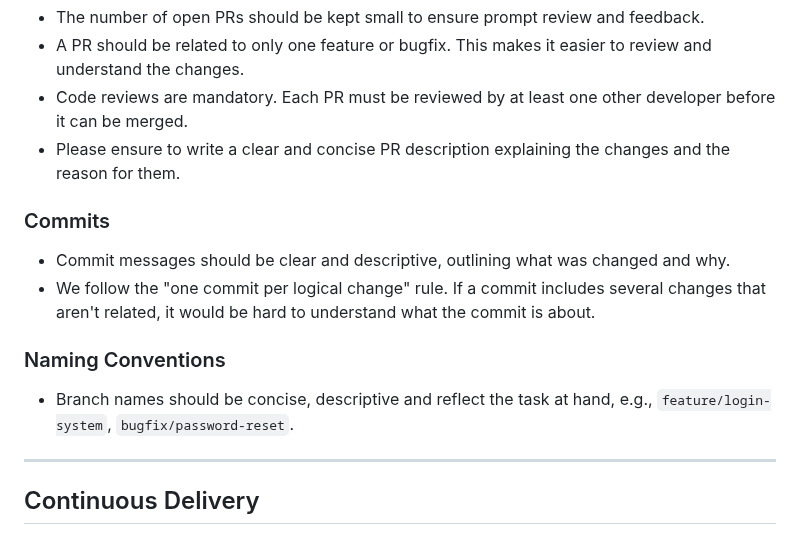
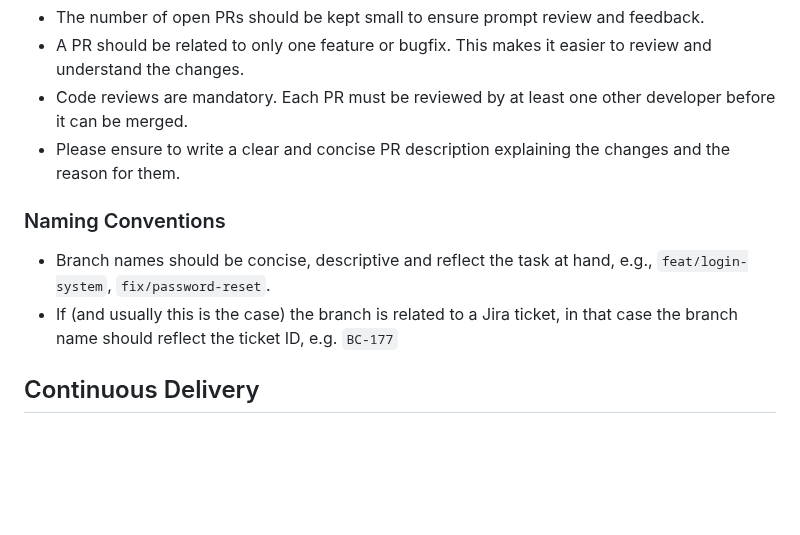
Before and after one commit to BinarCode/binarcode-boilerplate, a Markdown page: README.md, the part around one of its changes. GitHub-like rendering; blank space fills up the shorter version.

```diff
--- a/README.md
+++ b/README.md
@@ -50,16 +50,10 @@ We follow a [Trunk Based Development](https://cloud.google.com/architecture/devo
 - Code reviews are mandatory. Each PR must be reviewed by at least one other developer before it can be merged.
 - Please ensure to write a clear and concise PR description explaining the changes and the reason for them.
 
-### Commits
-
-- Commit messages should be clear and descriptive, outlining what was changed and why.
-- We follow the "one commit per logical change" rule. If a commit includes several changes that aren't related, it would be hard to understand what the commit is about.
-
 ### Naming Conventions
 
-- Branch names should be concise, descriptive and reflect the task at hand, e.g., `feature/login-system`, `bugfix/password-reset`.
-
----
+- Branch names should be concise, descriptive and reflect the task at hand, e.g., `feat/login-system`, `fix/password-reset`.
+- If (and usually this is the case) the branch is related to a Jira ticket, in that case the branch name should reflect the ticket ID, e.g. `BC-177`
 
 ## Continuous Delivery
 
```
Also changed, not shown: other parts of README.md (+24 -0 lines).
